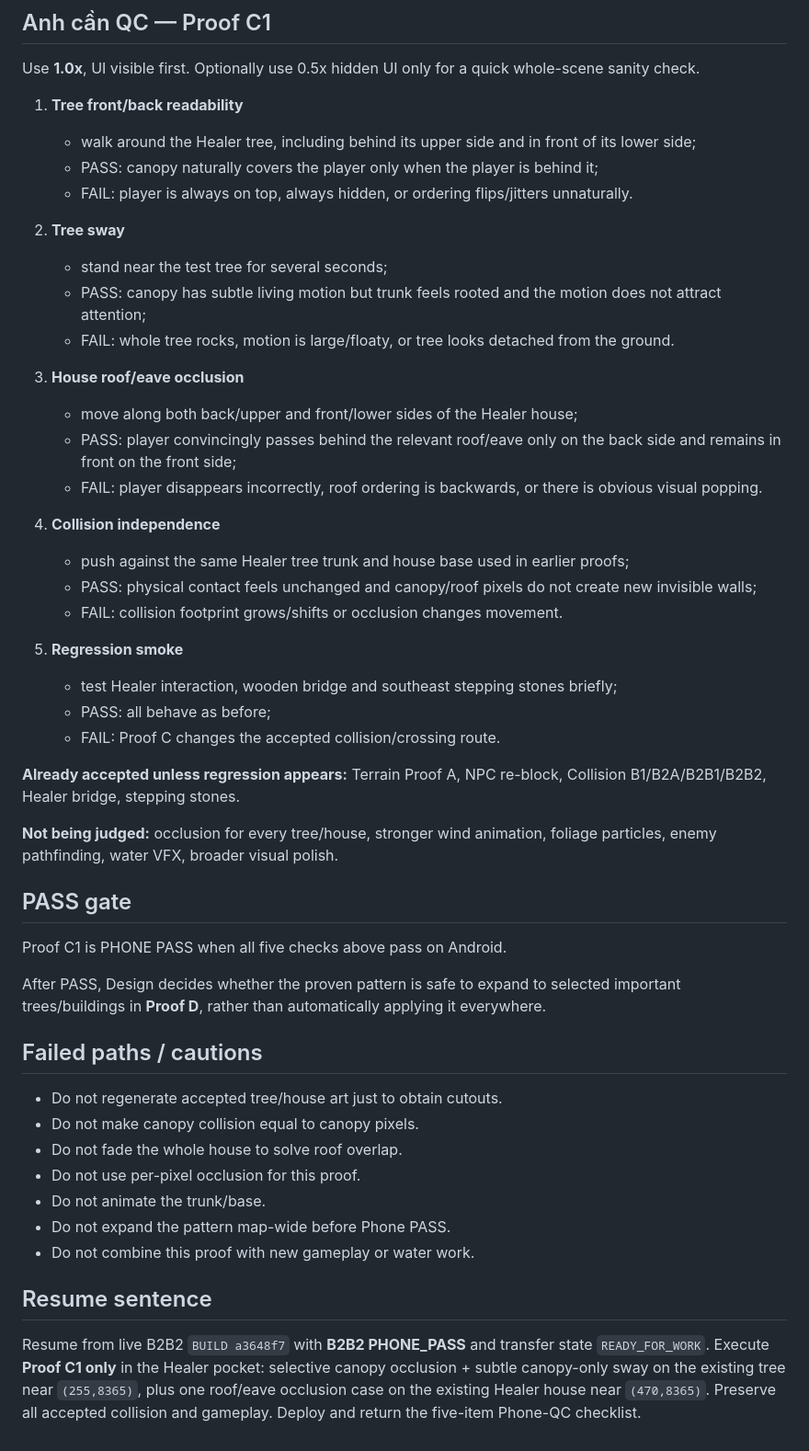
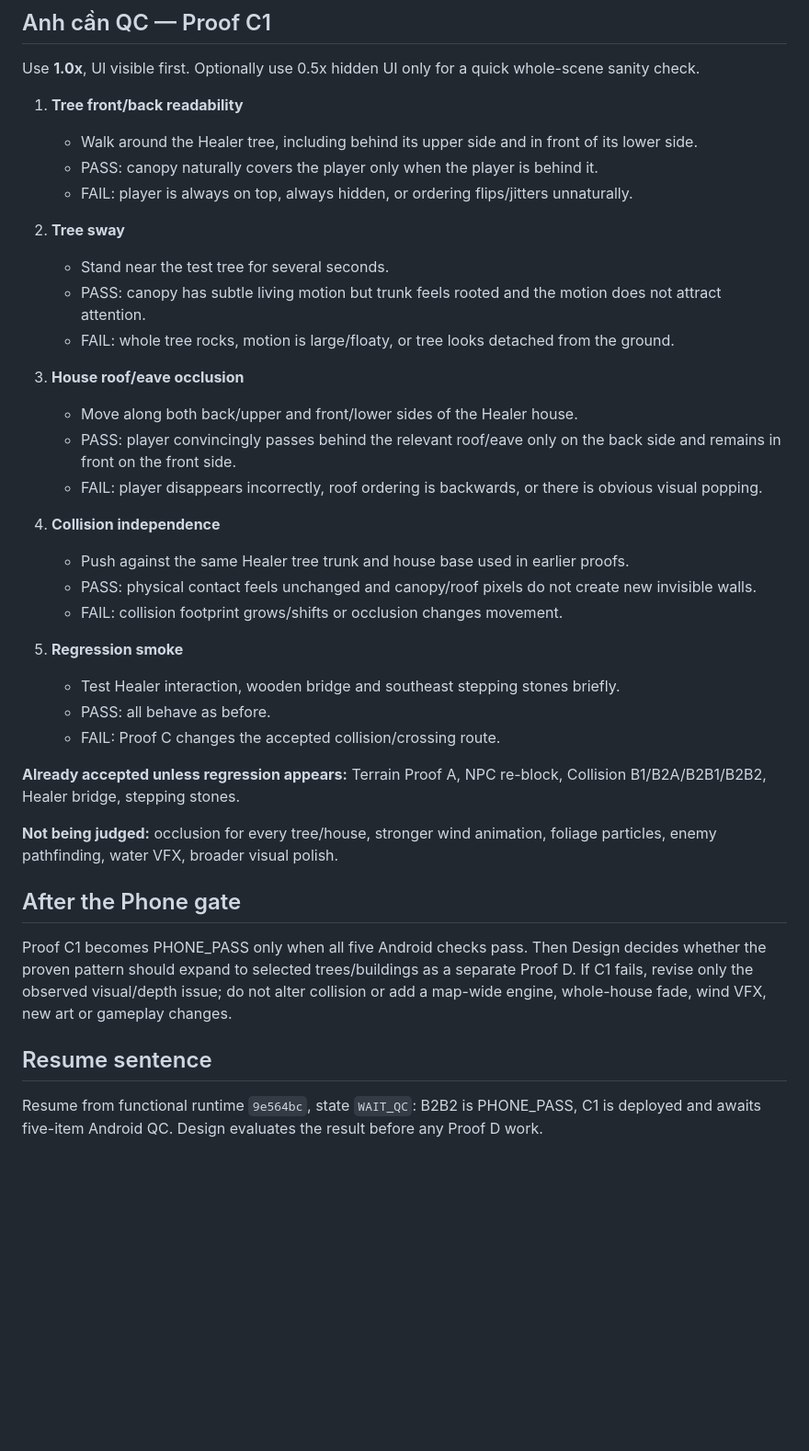
Before and after one commit to momentum448-glitch/xianxia-arpg-web, a Markdown page: docs/HANDOFF_CURRENT.md, the part around one of its changes. Shown at 92% size. GitHub-like rendering; blank space fills up the shorter version.

```diff
--- a/docs/HANDOFF_CURRENT.md
+++ b/docs/HANDOFF_CURRENT.md
@@ -145,50 +34,38 @@ Do not return a bare link.
 Use **1.0x**, UI visible first. Optionally use 0.5x hidden UI only for a quick whole-scene sanity check.
 
 1. **Tree front/back readability**
-   - walk around the Healer tree, including behind its upper side and in front of its lower side;
-   - PASS: canopy naturally covers the player only when the player is behind it;
+   - Walk around the Healer tree, including behind its upper side and in front of its lower side.
+   - PASS: canopy naturally covers the player only when the player is behind it.
    - FAIL: player is always on top, always hidden, or ordering flips/jitters unnaturally.
 
 2. **Tree sway**
-   - stand near the test tree for several seconds;
-   - PASS: canopy has subtle living motion but trunk feels rooted and the motion does not attract attention;
+   - Stand near the test tree for several seconds.
+   - PASS: canopy has subtle living motion but trunk feels rooted and the motion does not attract attention.
    - FAIL: whole tree rocks, motion is large/floaty, or tree looks detached from the ground.
 
 3. **House roof/eave occlusion**
-   - move along both back/upper and front/lower sides of the Healer house;
-   - PASS: player convincingly passes behind the relevant roof/eave only on the back side and remains in front on the front side;
+   - Move along both back/upper and front/lower sides of the Healer house.
+   - PASS: player convincingly passes behind the relevant roof/eave only on the back side and remains in front on the front side.
    - FAIL: player disappears incorrectly, roof ordering is backwards, or there is obvious visual popping.
 
 4. **Collision independence**
-   - push against the same Healer tree trunk and house base used in earlier proofs;
-   - PASS: physical contact feels unchanged and canopy/roof pixels do not create new invisible walls;
+   - Push against the same Healer tree trunk and house base used in earlier proofs.
+   - PASS: physical contact feels unchanged and canopy/roof pixels do not create new invisible walls.
    - FAIL: collision footprint grows/shifts or occlusion changes movement.
 
 5. **Regression smoke**
-   - test Healer interaction, wooden bridge and southeast stepping stones briefly;
-   - PASS: all behave as before;
+   - Test Healer interaction, wooden bridge and southeast stepping stones briefly.
+   - PASS: all behave as before.
    - FAIL: Proof C changes the accepted collision/crossing route.
 
 **Already accepted unless regression appears:** Terrain Proof A, NPC re-block, Collision B1/B2A/B2B1/B2B2, Healer bridge, stepping stones.
 
 **Not being judged:** occlusion for every tree/house, stronger wind animation, foliage particles, enemy pathfinding, water VFX, broader visual polish.
 
-## PASS gate
+## After the Phone gate
 
-Proof C1 is PHONE PASS when all five checks above pass on Android.
-
-After PASS, Design decides whether the proven pattern is safe to expand to selected important trees/buildings in **Proof D**, rather than automatically applying it everywhere.
-
-## Failed paths / cautions
-
-- Do not regenerate accepted tree/house art just to obtain cutouts.
-- Do not make canopy collision equal to canopy pixels.
-- Do not fade the whole house to solve roof overlap.
-- Do not use per-pixel occlusion for this proof.
-- Do not animate the trunk/base.
-- Do not expand the pattern map-wide before Phone PASS.
-- Do not combine this proof with new gameplay or water work.
+Proof C1 becomes PHONE_PASS only when all five Android checks pass. Then Design decides whether the proven pattern should expand to selected trees/buildings as a separate Proof D. If C1 fails, revise only the observed visual/depth issue; do not alter collision or add a map-wide engine, whole-house fade, wind VFX, new art or gameplay changes.
 
 ## Resume sentence
 
-Resume from live B2B2 `BUILD a3648f7` with **B2B2 PHONE_PASS** and transfer state `READY_FOR_WORK`. Execute **Proof C1 only** in the Healer pocket: selective canopy occlusion + subtle canopy-only sway on the existing tree near `(255,8365)`, plus one roof/eave occlusion case on the existing Healer house near `(470,8365)`. Preserve all accepted collision and gameplay. Deploy and return the five-item Phone-QC checklist.
+Resume from functional runtime `9e564bc`, state `WAIT_QC`: B2B2 is PHONE_PASS, C1 is deployed and awaits five-item Android QC. Design evaluates the result before any Proof D work.
```
Also changed, not shown: other parts of docs/HANDOFF_CURRENT.md (+20 -131 lines), docs/ASSET_REGISTRY.md (+5 -4 lines), docs/DECISION_LOG.md (+1 -1 lines).
